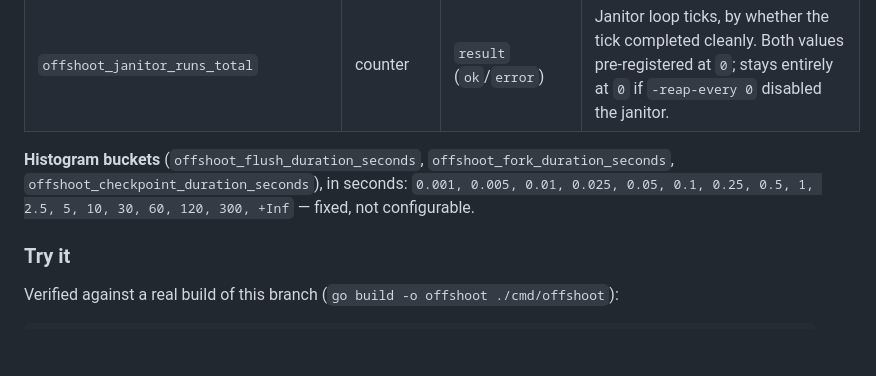
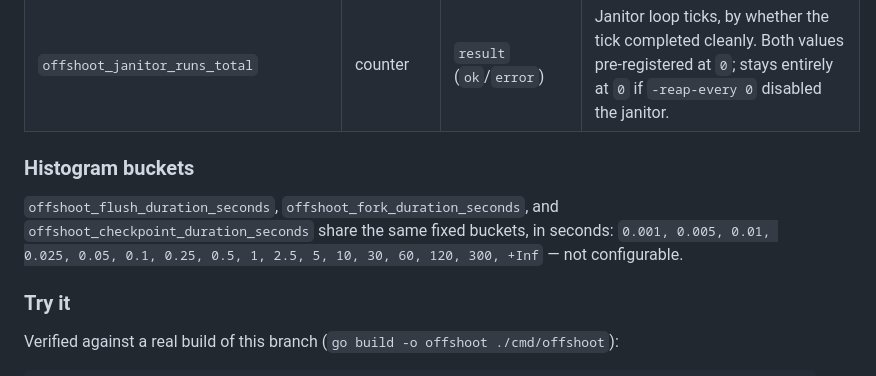
Before and after one commit to sricola/offshoot, a Markdown page: docs/operations.md, the part around the change. GitHub-like rendering; blank space fills up the shorter version.

Commit message:
docs: fix dead #histogram-buckets anchor in operations.md
Review found docs/operations.md:48 linked to [Histogram buckets]
(#histogram-buckets), but the target was bold body text
(**Histogram buckets**), not a heading - GitHub emits no anchor for
bold text, so the link was dead. Promoted it to a real ### Histogram
buckets heading (it was already a natural standalone subsection,
sibling to ### Try it, just not marked up as one); reworded the
paragraph as flowing prose under it.

Re-ran a link/anchor sweep over every file this task touched
(docs/operations.md, docs/recipes/kubernetes.md, README.md,
docs/reference.md, docs/status.md, ROADMAP.md, CHANGELOG.md) using a
script that implements GitHub's heading-slugification algorithm and
checks every markdown link's target file and anchor actually resolve.
This was the only dangling anchor found.

Co-Authored-By: Claude Opus 4.8 <noreply@anthropic.com>

```diff
--- a/docs/operations.md
+++ b/docs/operations.md
@@ -57,10 +57,12 @@ build a dashboard against a name not in this table.
 | `offshoot_ro_cache_evictions_total` | counter | — | `checkouts-ro` entries evicted by the janitor's LRU pass under `-ro-cache-budget`. Zero forever on a daemon started with the default (unlimited) budget. |
 | `offshoot_janitor_runs_total` | counter | `result` (`ok`/`error`) | Janitor loop ticks, by whether the tick completed cleanly. Both values pre-registered at `0`; stays entirely at `0` if `-reap-every 0` disabled the janitor. |
 
-**Histogram buckets** (`offshoot_flush_duration_seconds`,
-`offshoot_fork_duration_seconds`, `offshoot_checkpoint_duration_seconds`),
-in seconds: `0.001, 0.005, 0.01, 0.025, 0.05, 0.1, 0.25, 0.5, 1, 2.5, 5, 10,
-30, 60, 120, 300, +Inf` — fixed, not configurable.
+### Histogram buckets
+
+`offshoot_flush_duration_seconds`, `offshoot_fork_duration_seconds`, and
+`offshoot_checkpoint_duration_seconds` share the same fixed buckets, in
+seconds: `0.001, 0.005, 0.01, 0.025, 0.05, 0.1, 0.25, 0.5, 1, 2.5, 5, 10,
+30, 60, 120, 300, +Inf` — not configurable.
 
 ### Try it
 
```
